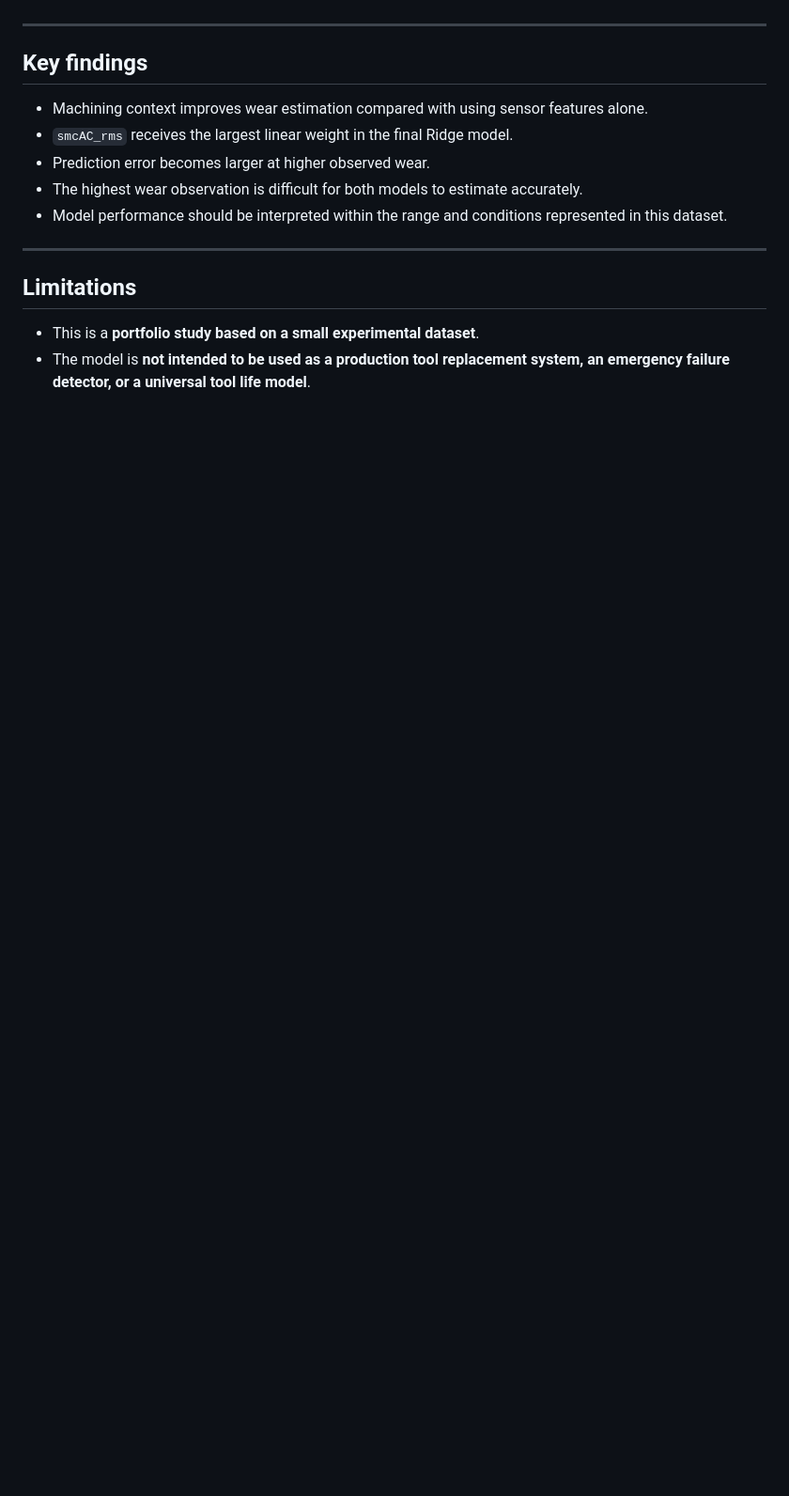
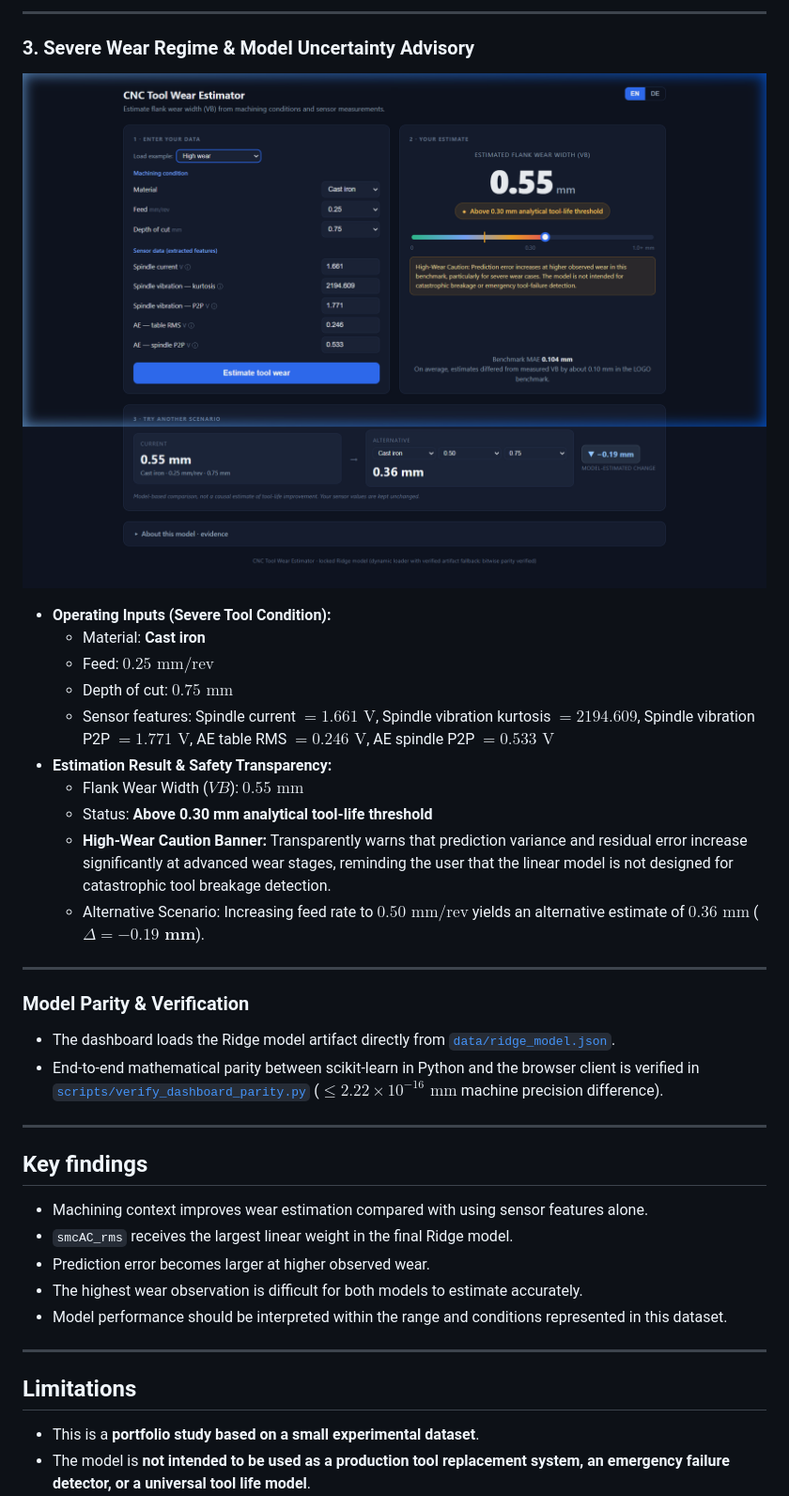
Before and after one commit to Bright579523/CNC-Tool-Wear-Intelligence, a Markdown page: README.md, the part around the change printed below. Shown: that part at 94% size. Drawn GitHub-style; pictures changed too: docs/images/dashboard_high_wear.png (added); blank space fills up the shorter version.

```diff
--- a/README.md
+++ b/README.md
@@ -106,3 +137,26 @@ Key implementation details:
+---
+
+### 3. Severe Wear Regime & Model Uncertainty Advisory
+
+![CNC Tool Wear Estimator - High Wear Caution](docs/images/dashboard_high_wear.png)
+
+* **Operating Inputs (Severe Tool Condition):**
+  * Material: **Cast iron**
+  * Feed: **$0.25\text{ mm/rev}$**
+  * Depth of cut: **$0.75\text{ mm}$**
+  * Sensor features: Spindle current $= 1.661\text{ V}$, Spindle vibration kurtosis $= 2194.609$, Spindle vibration P2P $= 1.771\text{ V}$, AE table RMS $= 0.246\text{ V}$, AE spindle P2P $= 0.533\text{ V}$
+* **Estimation Result & Safety Transparency:**
+  * Flank Wear Width ($VB$): **$0.55\text{ mm}$**
+  * Status: **Above 0.30 mm analytical tool-life threshold**
+  * **High-Wear Caution Banner:** Transparently warns that prediction variance and residual error increase significantly at advanced wear stages, reminding the user that the linear model is not designed for catastrophic tool breakage detection.
+  * Alternative Scenario: Increasing feed rate to $0.50\text{ mm/rev}$ yields an alternative estimate of **$0.36\text{ mm}$** ($\Delta = \mathbf{-0.19\text{ mm}}$).
+
+---
+
+### Model Parity & Verification
+
+* The dashboard loads the Ridge model artifact directly from [`data/ridge_model.json`](data/ridge_model.json).
+* End-to-end mathematical parity between scikit-learn in Python and the browser client is verified in [`scripts/verify_dashboard_parity.py`](scripts/verify_dashboard_parity.py) ($\le 2.22 \times 10^{-16}\text{ mm}$ machine precision difference).
 
 ---
 
```
Also changed, not shown: other parts of README.md (+41 -10 lines), docs/images/dashboard_german_mode.png (added), docs/images/dashboard_mid_wear.png (added).
